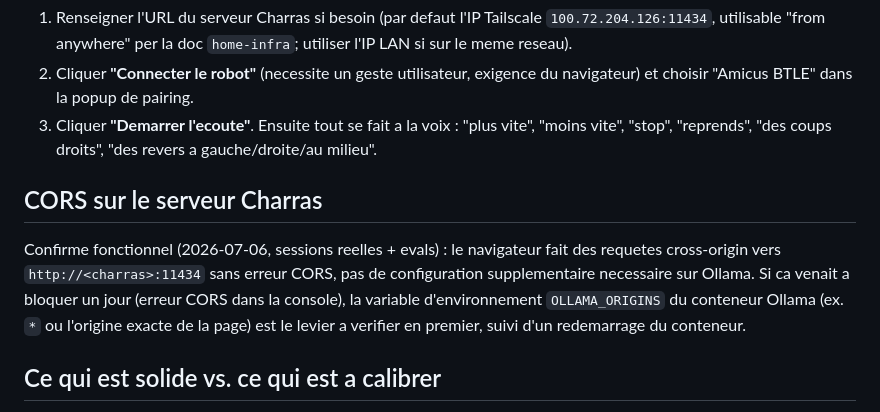
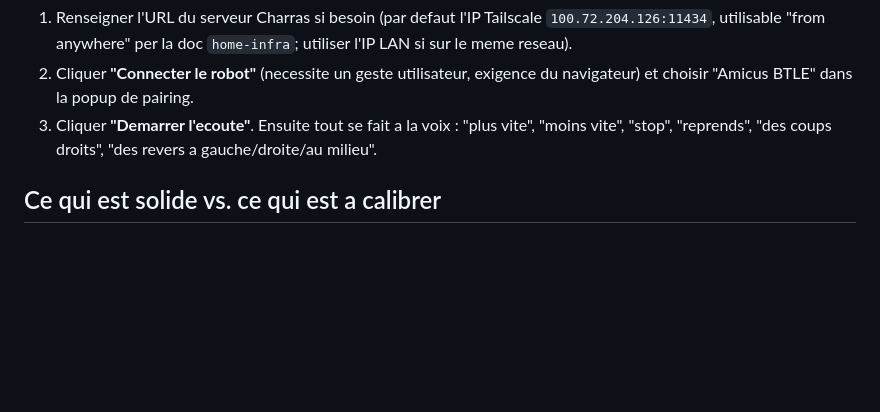
Before and after one commit to isc/ping-pong-games, a Markdown page: README.md, the part around the change. Rendered like a GitHub page; blank space fills up the shorter version.

Commit message:
Supprime la section CORS (non-probleme, faisait juste du bruit)
Co-Authored-By: Claude Sonnet 5 <noreply@anthropic.com>

```diff
--- a/README.md
+++ b/README.md
@@ -25,14 +25,6 @@ python3 -m http.server 8000
    choisir "Amicus BTLE" dans la popup de pairing.
 3. Cliquer **"Demarrer l'ecoute"**. Ensuite tout se fait a la voix : "plus vite", "moins vite",
    "stop", "reprends", "des coups droits", "des revers a gauche/droite/au milieu".
-
-## CORS sur le serveur Charras
-
-Confirme fonctionnel (2026-07-06, sessions reelles + evals) : le navigateur fait des requetes
-cross-origin vers `http://<charras>:11434` sans erreur CORS, pas de configuration supplementaire
-necessaire sur Ollama. Si ca venait a bloquer un jour (erreur CORS dans la console), la variable
-d'environnement `OLLAMA_ORIGINS` du conteneur Ollama (ex. `*` ou l'origine exacte de la page) est le
-levier a verifier en premier, suivi d'un redemarrage du conteneur.
 
 ## Ce qui est solide vs. ce qui est a calibrer
 
```
